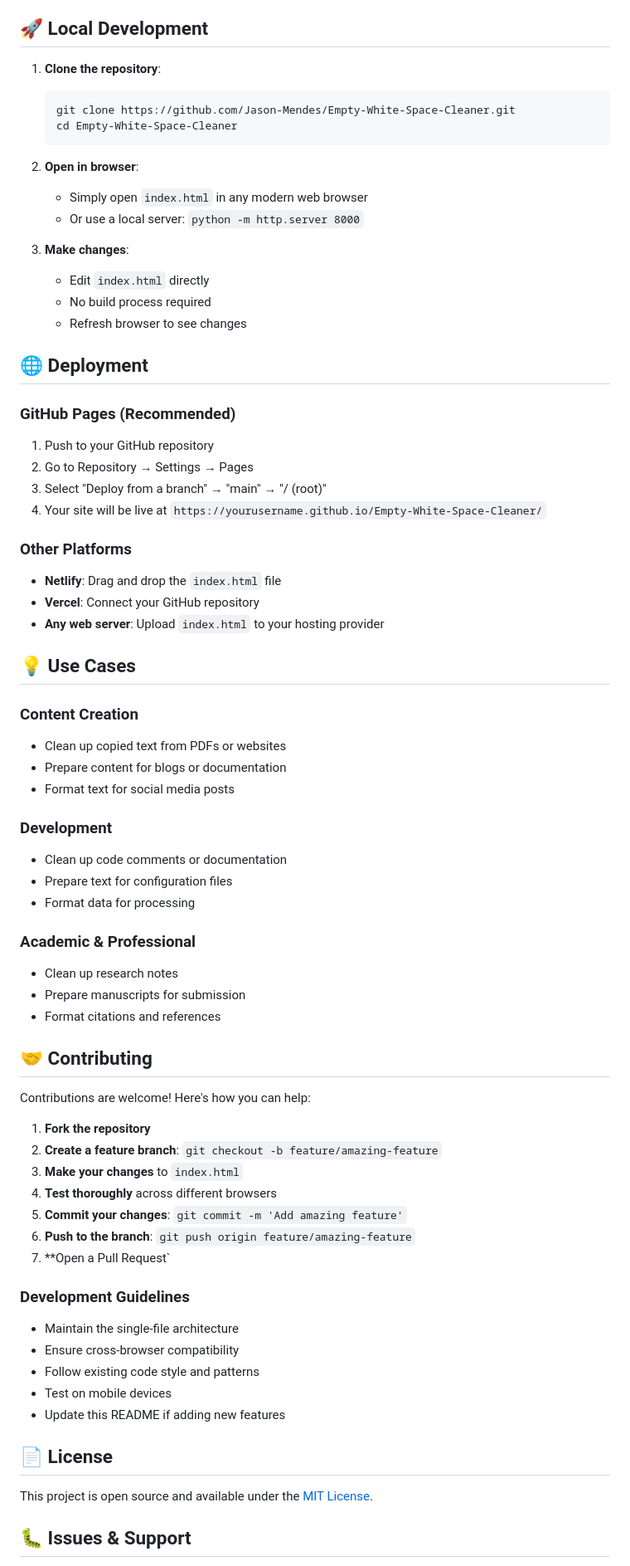
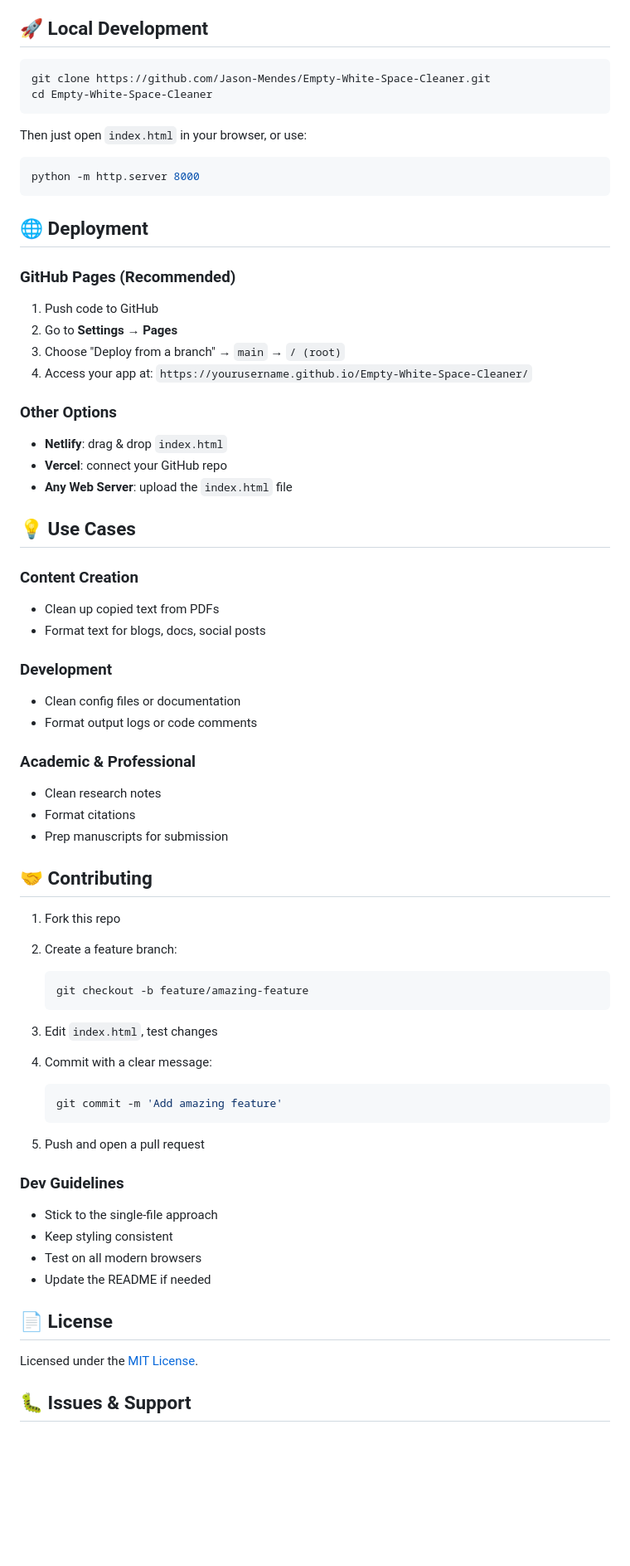
Before and after one commit to Jason-Mendes/Empty-White-Space-Cleaner, a Markdown page: README.md, the part around one of its changes. Shown at 83% size. GitHub-like rendering; blank space fills up the shorter version.

Commit message:
Update README.md to reflect recent changes and enhancements

`````diff
--- a/README.md
+++ b/README.md
@@ -100,73 +110,77 @@ Empty-White-Space-Cleaner/
 
 ## 🚀 Local Development
 
-1. **Clone the repository**:
-   ```bash
-   git clone https://github.com/Jason-Mendes/Empty-White-Space-Cleaner.git
-   cd Empty-White-Space-Cleaner
-   ```
+```bash
+git clone https://github.com/Jason-Mendes/Empty-White-Space-Cleaner.git
+cd Empty-White-Space-Cleaner
+````
 
-2. **Open in browser**:
-   - Simply open `index.html` in any modern web browser
-   - Or use a local server: `python -m http.server 8000`
+Then just open `index.html` in your browser, or use:
 
-3. **Make changes**:
-   - Edit `index.html` directly
-   - No build process required
-   - Refresh browser to see changes
+```bash
+python -m http.server 8000
+```
 
 ## 🌐 Deployment
 
 ### GitHub Pages (Recommended)
-1. Push to your GitHub repository
-2. Go to Repository → Settings → Pages
-3. Select "Deploy from a branch" → "main" → "/ (root)"
-4. Your site will be live at `https://yourusername.github.io/Empty-White-Space-Cleaner/`
 
-### Other Platforms
-- **Netlify**: Drag and drop the `index.html` file
-- **Vercel**: Connect your GitHub repository
-- **Any web server**: Upload `index.html` to your hosting provider
+1. Push code to GitHub
+2. Go to **Settings → Pages**
+3. Choose "Deploy from a branch" → `main` → `/ (root)`
+4. Access your app at:
+   `https://yourusername.github.io/Empty-White-Space-Cleaner/`
+
+### Other Options
+
+* **Netlify**: drag & drop `index.html`
+* **Vercel**: connect your GitHub repo
+* **Any Web Server**: upload the `index.html` file
 
 ## 💡 Use Cases
 
 ### Content Creation
-- Clean up copied text from PDFs or websites
-- Prepare content for blogs or documentation
-- Format text for social media posts
+
+* Clean up copied text from PDFs
+* Format text for blogs, docs, social posts
 
 ### Development
-- Clean up code comments or documentation
-- Prepare text for configuration files
-- Format data for processing
+
+* Clean config files or documentation
+* Format output logs or code comments
 
 ### Academic & Professional
-- Clean up research notes
-- Prepare manuscripts for submission
-- Format citations and references
+
+* Clean research notes
+* Format citations
+* Prep manuscripts for submission
 
 ## 🤝 Contributing
 
-Contributions are welcome! Here's how you can help:
+1. Fork this repo
+2. Create a feature branch:
 
-1. **Fork the repository**
-2. **Create a feature branch**: `git checkout -b feature/amazing-feature`
-3. **Make your changes** to `index.html`
-4. **Test thoroughly** across different browsers
-5. **Commit your changes**: `git commit -m 'Add amazing feature'`
-6. **Push to the branch**: `git push origin feature/amazing-feature`
-7. **Open a Pull Request`
+   ```bash
+   git checkout -b feature/amazing-feature
+   ```
+3. Edit `index.html`, test changes
+4. Commit with a clear message:
 
-### Development Guidelines
-- Maintain the single-file architecture
-- Ensure cross-browser compatibility
-- Follow existing code style and patterns
-- Test on mobile devices
-- Update this README if adding new features
+   ```bash
+   git commit -m 'Add amazing feature'
+   ```
+5. Push and open a pull request
+
+### Dev Guidelines
+
+* Stick to the single-file approach
+* Keep styling consistent
+* Test on all modern browsers
+* Update the README if needed
 
 ## 📄 License
 
-This project is open source and available under the [MIT License](LICENSE).
+Licensed under the [MIT License](LICENSE).
 
 ## 🐛 Issues & Support
 
`````
Also changed, not shown: other parts of README.md (+78 -59 lines).
